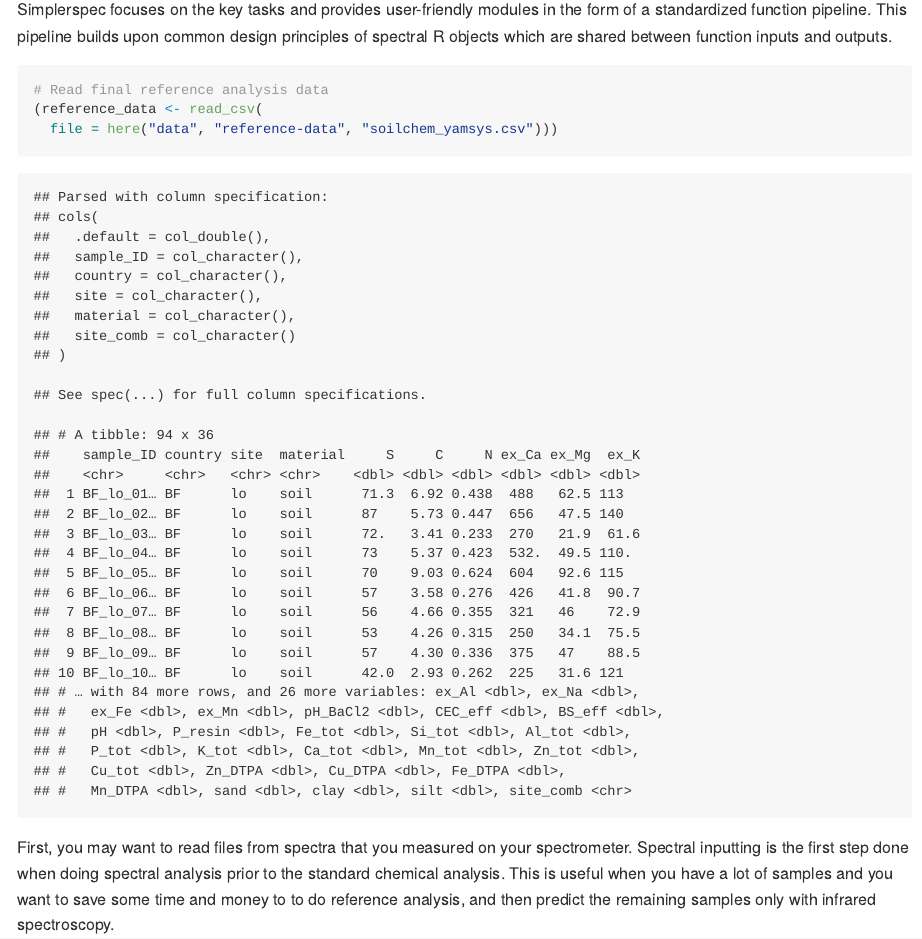
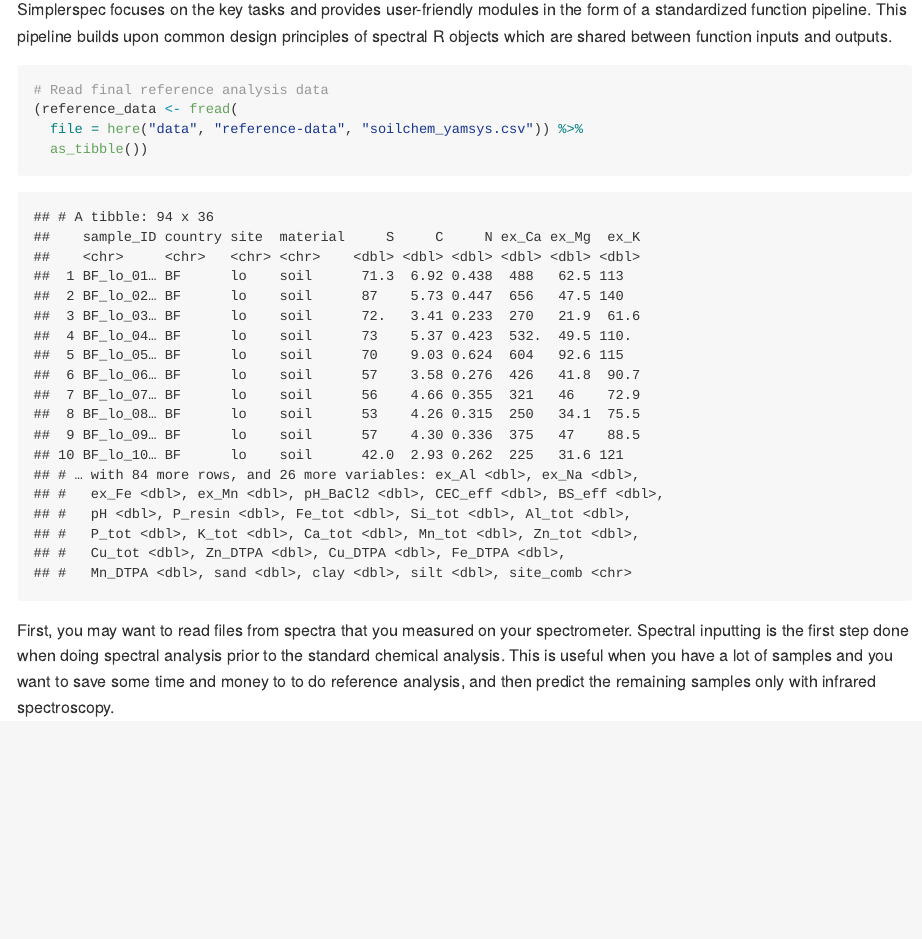
Before and after one commit to philipp-baumann/simplerspec-pedometron-article, an R Markdown document (README.Rmd): the page in a window 1100 px wide, from 2180 px down. The pictures show the output file README.md that the author committed with the source, drawn offline in the style of GitHub.

Commit message:
Switch to fread

````diff
--- a/README.Rmd
+++ b/README.Rmd
@@ -78,8 +78,9 @@ Simplerspec focuses on the key tasks and provides user-friendly modules in the f
 
 ```{r}
 # Read final reference analysis data
-(reference_data <- read_csv(
-  file = here("data", "reference-data", "soilchem_yamsys.csv")))
+(reference_data <- fread(
+  file = here("data", "reference-data", "soilchem_yamsys.csv")) %>%
+  as_tibble())
 ```
 
 
````
Also changed, not shown: README.md.
